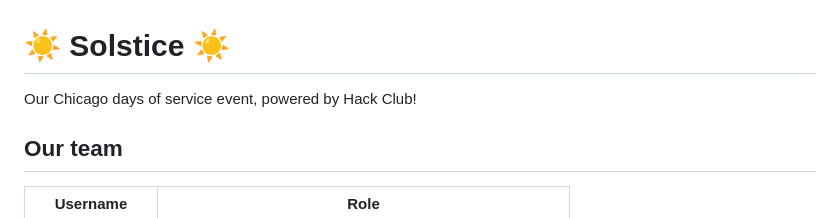
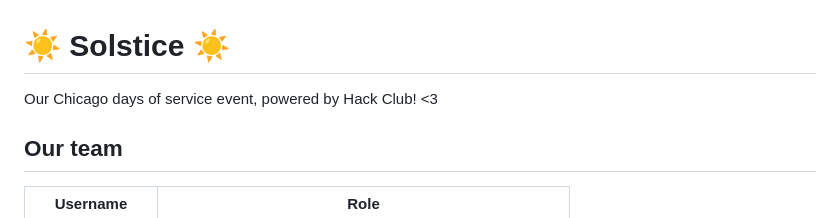
Before and after one commit to hackclub/solstice, a Markdown page: README.md, the part around one of its changes. Rendered like a GitHub page.

```diff
--- a/README.md
+++ b/README.md
@@ -1,5 +1,5 @@
 # ☀️ Solstice ☀️
-Our Chicago days of service event, powered by Hack Club!
+Our Chicago days of service event, powered by Hack Club! <3
 
 ## Our team
 | Username    | Role |
```
Also changed, not shown: other parts of README.md (+8 -0 lines).
